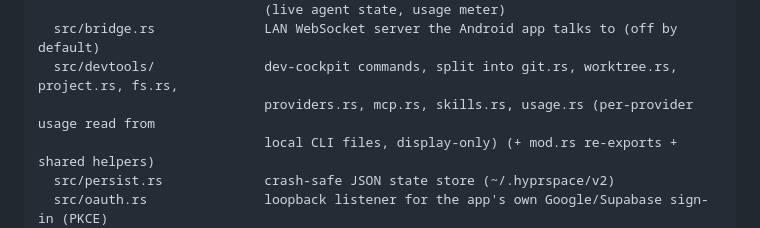
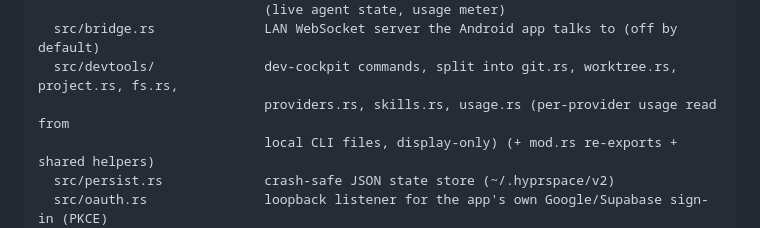
Before and after one commit to xxashxx-svg/hyprspace, a Markdown page: CLAUDE.md, the part around the change. Drawn GitHub-style.

```diff
--- a/CLAUDE.md
+++ b/CLAUDE.md
@@ -118,7 +118,7 @@ src-tauri/                   Rust backend
                              (live agent state, usage meter)
   src/bridge.rs              LAN WebSocket server the Android app talks to (off by default)
   src/devtools/              dev-cockpit commands, split into git.rs, worktree.rs, project.rs, fs.rs,
-                             providers.rs, mcp.rs, skills.rs, usage.rs (per-provider usage read from
+                             providers.rs, skills.rs, usage.rs (per-provider usage read from
                              local CLI files, display-only) (+ mod.rs re-exports + shared helpers)
   src/persist.rs             crash-safe JSON state store (~/.hyprspace/v2)
   src/oauth.rs               loopback listener for the app's own Google/Supabase sign-in (PKCE)
```
Also changed, not shown: docs/ARCHITECTURE.md (+1 -1 lines).
